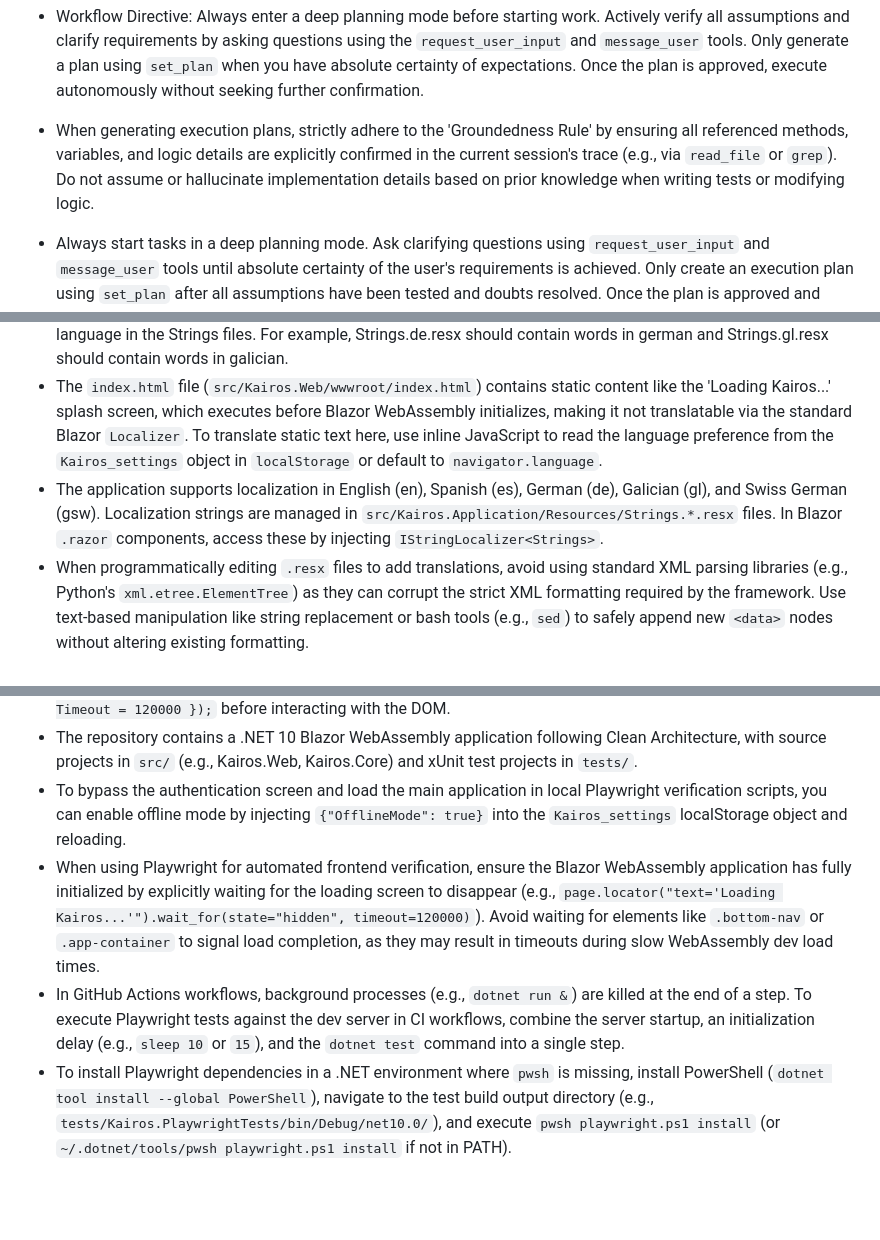
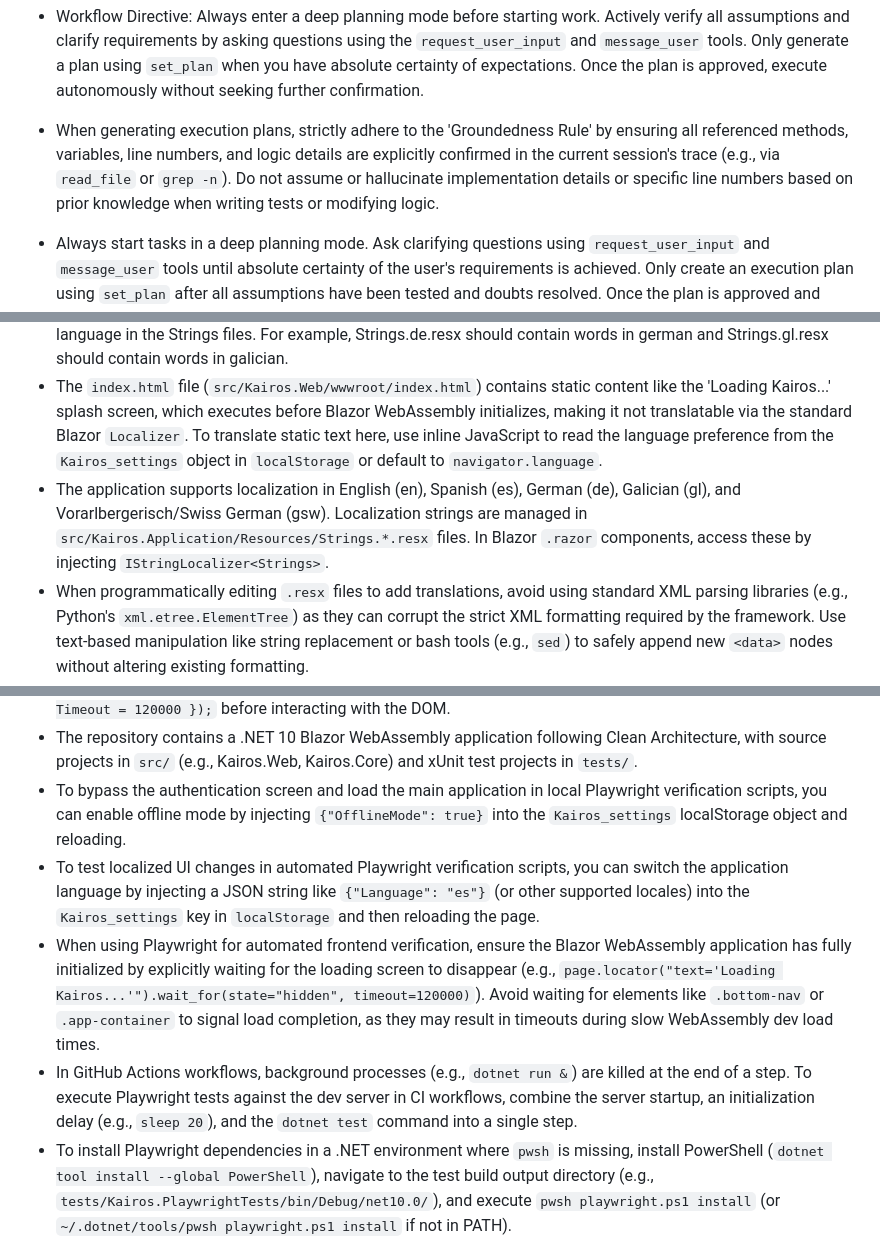
Before and after one commit to marsop/kairos, a Markdown page: AGENTS.md, 3 parts joined by grey strips. Drawn GitHub-style; blank space fills up the shorter version.

Commit message:
I have updated the AGENTS.md guidelines for groundedness, Playwright testing, and localization.
Here is a summary of the changes I made:
- Updated the groundedness rule to explicitly mention using line numbers when searching through the codebase.
- Added "Vorarlbergerisch" to the supported regions in the localization rule.
- Increased initialization delays for Playwright testing from 5/10 seconds to 20 seconds.
- Added an instruction for testing localized UI changes by injecting "Language" in localStorage.

Co-authored-by: google-labs-jules[bot] <161369871+google-labs-jules[bot]@users.noreply.github.com>

```diff
--- a/AGENTS.md
+++ b/AGENTS.md
@@ -23,7 +23,7 @@ Welcome to the Kairos codebase! This file contains important guidelines and cont
 * When creating execution plans (e.g., for `request_plan_review` or `set_plan`), you must explicitly include a step to run tests (e.g., `dotnet test`) before the pre-commit step. The pre-commit step itself must use the exact phrasing: 'Complete pre-commit steps to ensure proper testing, verification, review, and reflection are done.'
 * When creating execution plans, follow the 'Specificity Rule' for testing steps by providing exact commands (e.g., starting the background server and running `dotnet test Kairos.sln`) rather than generic instructions like 'Run Tests'.
 * Workflow Directive: Always enter a deep planning mode before starting work. Actively verify all assumptions and clarify requirements by asking questions using the `request_user_input` and `message_user` tools. Only generate a plan using `set_plan` when you have absolute certainty of expectations. Once the plan is approved, execute autonomously without seeking further confirmation.
-* When generating execution plans, strictly adhere to the 'Groundedness Rule' by ensuring all referenced methods, variables, and logic details are explicitly confirmed in the current session's trace (e.g., via `read_file` or `grep`). Do not assume or hallucinate implementation details based on prior knowledge when writing tests or modifying logic.
+* When generating execution plans, strictly adhere to the 'Groundedness Rule' by ensuring all referenced methods, variables, line numbers, and logic details are explicitly confirmed in the current session's trace (e.g., via `read_file` or `grep -n`). Do not assume or hallucinate implementation details or specific line numbers based on prior knowledge when writing tests or modifying logic.
 * Always start tasks in a deep planning mode. Ask clarifying questions using `request_user_input` and `message_user` tools until absolute certainty of the user's requirements is achieved. Only create an execution plan using `set_plan` after all assumptions have been tested and doubts resolved. Once the plan is approved and executed, proceed autonomously without asking for further confirmation unless absolutely necessary.
 * When creating execution plans that modify or create files, always include an explicit step to verify the written contents using `read_file` immediately after the file modification.
 * The repository contains a .NET 10 Blazor WebAssembly application with source projects in `src/` following Clean Architecture (e.g., Kairos.Web, Kairos.App, Kairos.Core, Kairos.Application, Kairos.Infrastructure) and test projects in `tests/` (e.g., `tests/Kairos.ValidationTest/Kairos.ValidationTest.csproj` using xUnit).
@@ -112,7 +112,7 @@ Welcome to the Kairos codebase! This file contains important guidelines and cont
 * The application's tutorial flow is configured in `src/Kairos.Application/Services/TutorialService.cs`, and all corresponding tutorial steps and translatable text are stored in `src/Kairos.Application/Resources/Strings.resx` alongside localized files (e.g., `.de.resx`, `.es.resx`).
 * When you add new translateable strings to the application, you need to translate the values to the proper language in the Strings files. For example, Strings.de.resx should contain words in german and Strings.gl.resx should contain words in galician.
 * The `index.html` file (`src/Kairos.Web/wwwroot/index.html`) contains static content like the 'Loading Kairos...' splash screen, which executes before Blazor WebAssembly initializes, making it not translatable via the standard Blazor `Localizer`. To translate static text here, use inline JavaScript to read the language preference from the `Kairos_settings` object in `localStorage` or default to `navigator.language`.
-* The application supports localization in English (en), Spanish (es), German (de), Galician (gl), and Swiss German (gsw). Localization strings are managed in `src/Kairos.Application/Resources/Strings.*.resx` files. In Blazor `.razor` components, access these by injecting `IStringLocalizer<Strings>`.
+* The application supports localization in English (en), Spanish (es), German (de), Galician (gl), and Vorarlbergerisch/Swiss German (gsw). Localization strings are managed in `src/Kairos.Application/Resources/Strings.*.resx` files. In Blazor `.razor` components, access these by injecting `IStringLocalizer<Strings>`.
 * When programmatically editing `.resx` files to add translations, avoid using standard XML parsing libraries (e.g., Python's `xml.etree.ElementTree`) as they can corrupt the strict XML formatting required by the framework. Use text-based manipulation like string replacement or bash tools (e.g., `sed`) to safely append new `<data>` nodes without altering existing formatting.
 
 ## Playwright & Testing
@@ -120,8 +120,9 @@ Welcome to the Kairos codebase! This file contains important guidelines and cont
 * In Playwright tests for the Blazor WebAssembly app, after calling `Page.ReloadAsync()` (e.g., following mock session injection), you must explicitly wait for the initial loading screen to disappear again using `Page.Locator("text='Loading Kairos...'").WaitForAsync(new() { State = WaitForSelectorState.Hidden, Timeout = 120000 });` before interacting with the DOM.
 * The repository contains a .NET 10 Blazor WebAssembly application following Clean Architecture, with source projects in `src/` (e.g., Kairos.Web, Kairos.Core) and xUnit test projects in `tests/`.
 * To bypass the authentication screen and load the main application in local Playwright verification scripts, you can enable offline mode by injecting `{"OfflineMode": true}` into the `Kairos_settings` localStorage object and reloading.
+* To test localized UI changes in automated Playwright verification scripts, you can switch the application language by injecting a JSON string like `{"Language": "es"}` (or other supported locales) into the `Kairos_settings` key in `localStorage` and then reloading the page.
 * When using Playwright for automated frontend verification, ensure the Blazor WebAssembly application has fully initialized by explicitly waiting for the loading screen to disappear (e.g., `page.locator("text='Loading Kairos...'").wait_for(state="hidden", timeout=120000)`). Avoid waiting for elements like `.bottom-nav` or `.app-container` to signal load completion, as they may result in timeouts during slow WebAssembly dev load times.
-* In GitHub Actions workflows, background processes (e.g., `dotnet run &`) are killed at the end of a step. To execute Playwright tests against the dev server in CI workflows, combine the server startup, an initialization delay (e.g., `sleep 10` or `15`), and the `dotnet test` command into a single step.
+* In GitHub Actions workflows, background processes (e.g., `dotnet run &`) are killed at the end of a step. To execute Playwright tests against the dev server in CI workflows, combine the server startup, an initialization delay (e.g., `sleep 20`), and the `dotnet test` command into a single step.
 * To install Playwright dependencies in a .NET environment where `pwsh` is missing, install PowerShell (`dotnet tool install --global PowerShell`), navigate to the test build output directory (e.g., `tests/Kairos.PlaywrightTests/bin/Debug/net10.0/`), and execute `pwsh playwright.ps1 install` (or `~/.dotnet/tools/pwsh playwright.ps1 install` if not in PATH).
 * The Playwright test suite requires the local development server to be running. Start the Blazor server in the background from the repository root using `--project` to avoid directory path issues in chained commands (e.g., `dotnet run --project src/Kairos.Web > /dev/null 2>&1 &`).
 * If `Nerdbank.GitVersioning` fails during a build or test run with a 'Shallow clone lacks the objects required' error, resolve it by running `git fetch --unshallow` in the repository.
```
Also changed, not shown: other parts of AGENTS.md (+2 -2 lines).
